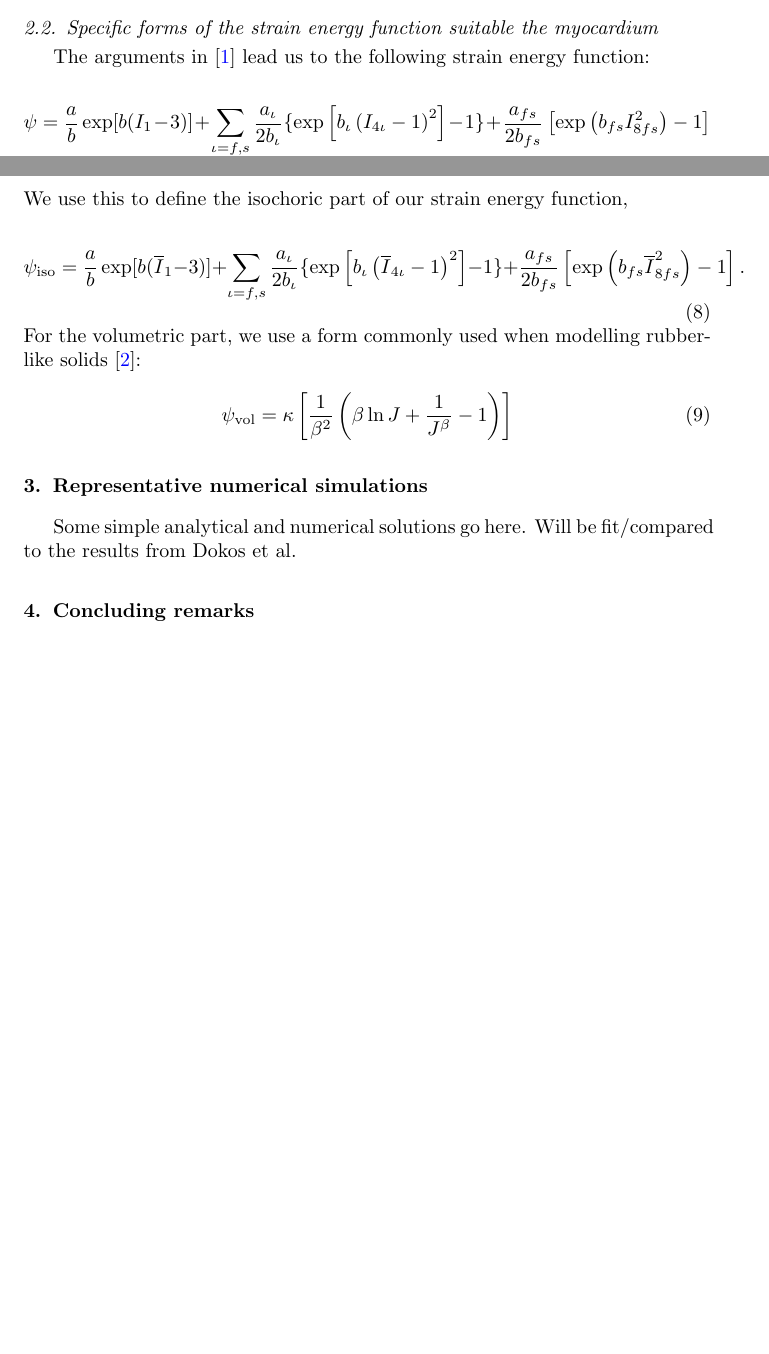
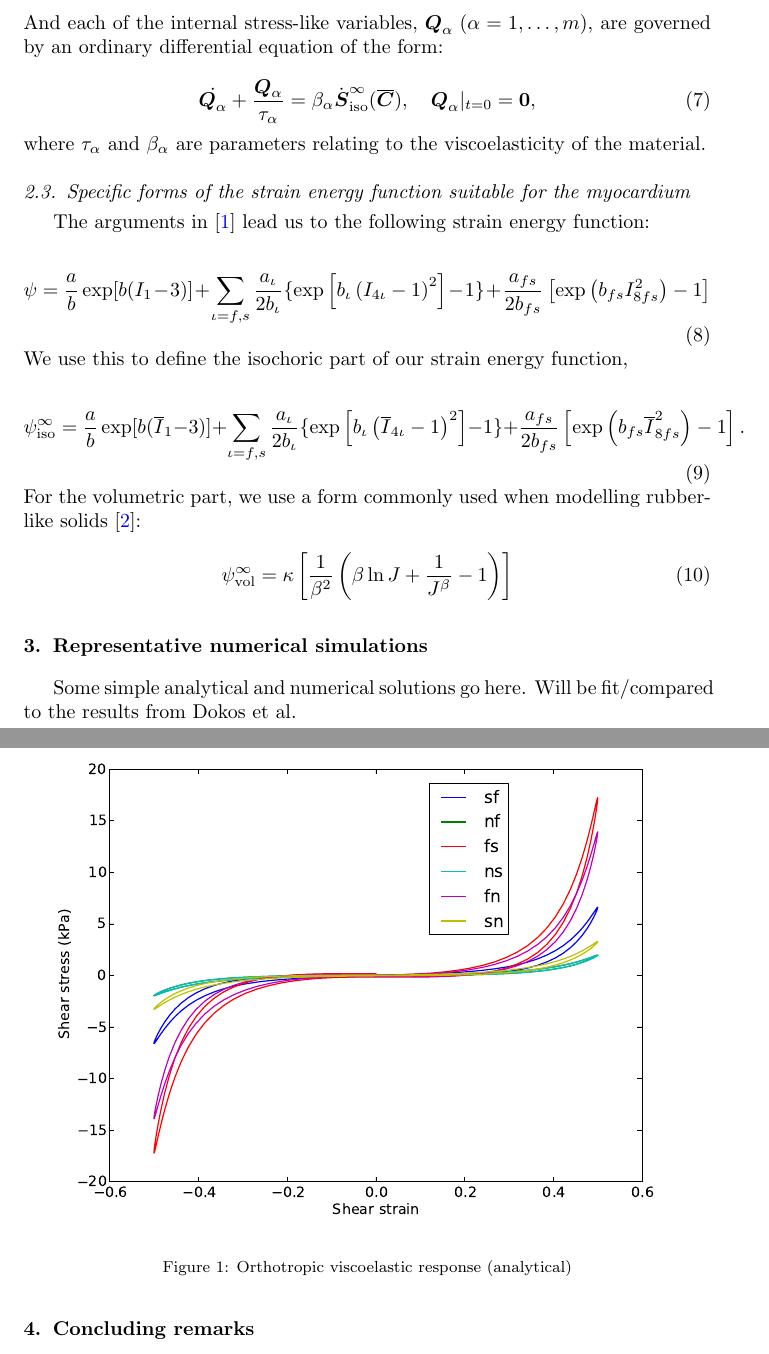
Before and after one commit to hnarayanan/cardiac-mechanics, a LaTeX paper (notes/visco/visco.tex, which reads notes/visco/sections/formulation.tex, notes/visco/sections/simulations.tex): two parts of pages 2 and 3 of 3 before the commit and two parts of pages 3 and 4 of 4 after it, joined at a grey line, cut at the place of the change, the shorter picture padded with empty space. Compiled offline with pdfLaTeX.

Commit message:
Added a result image to the notes

```diff
--- a/notes/visco/sections/formulation.tex
+++ b/notes/visco/sections/formulation.tex
@@ -105,7 +115,20 @@ Eq.~\ref{second-piola-kirchhoff-stress}, it has the following form:
   \end{split}
 \end{equation}
 
-\subsection{Specific forms of the strain energy function suitable the myocardium}
+\noindent And each of the internal stress-like variables,
+$\bQ_{\alpha}\; (\alpha = 1, \ldots, m)$, are governed by an ordinary
+differential equation of the form:
+
+\begin{equation}
+  \dot{\bQ_{\alpha}} + \frac{\bQ_{\alpha}}{\tau_{\alpha}} =
+  \beta_{\alpha} \dot{\bS}_{\mathrm{iso}}^{\infty}(\overline{\bC}),
+  \quad \bQ_{\alpha}|_{t=0} = \bzero,
+\end{equation}
+
+\noindent where $\tau_{\alpha}$ and $\beta_{\alpha}$ are parameters
+relating to the viscoelasticity of the material.
+
+\subsection{Specific forms of the strain energy function suitable for the myocardium}
 \label{specific-forms}
 
 The arguments in \citep{Holzapfel:2009bb} lead us to the following
@@ -121,7 +144,7 @@ strain energy function:
 energy function,
 
 \begin{equation}
-  \psi_{\mathrm{iso}} = \frac{a}{b}\exp[b(\overline{I}_{1} - 3)]
+  \psi_{\mathrm{iso}}^{\infty} = \frac{a}{b}\exp[b(\overline{I}_{1} - 3)]
        + \sum_{\iota=f, s} \frac{a_{\iota}}{2 b_{\iota}}\{\exp\left[b_{\iota}\left(\overline{I}_{4\iota} - 1\right)^{2}\right] - 1\}
        + \frac{a_{fs}}{2 b_{fs}} \left[\exp\left(b_{fs}\overline{I}_{8fs}^{2}\right) - 1\right].
 \end{equation}
@@ -130,7 +153,7 @@ energy function,
 modelling rubber-like solids \citep{Holzapfel:1996}:
 
 \begin{equation}
-  \psi_{\mathrm{vol}} = \kappa \left[\frac{1}{\beta^{2}}\left(\beta\ln J + \frac{1}{J^{\beta}} - 1\right)\right]
+  \psi_{\mathrm{vol}}^{\infty} = \kappa \left[\frac{1}{\beta^{2}}\left(\beta\ln J + \frac{1}{J^{\beta}} - 1\right)\right]
 \end{equation}
 
 
--- a/notes/visco/sections/simulations.tex
+++ b/notes/visco/sections/simulations.tex
@@ -3,6 +3,15 @@
 
 Some simple analytical and numerical solutions go here. Will be
 fit/compared to the results from Dokos et al.
+
+\clearpage
+\begin{figure}
+  \centering
+  \includegraphics[width=\textwidth]
+                  {images/pdf/orthotropic-viscoelasticity}
+  \caption{Orthotropic viscoelastic response (analytical)}
+  \label{analytica-orthotropic-viscoelasticity}
+\end{figure}
 
 %
 
```
Also changed, not shown: notes/visco/images/pdf/empty.pdf (deleted), notes/visco/images/pdf/orthotropic-viscoelasticity.pdf (added), notes/visco/sections/formulation.tex (40 more changed lines).
